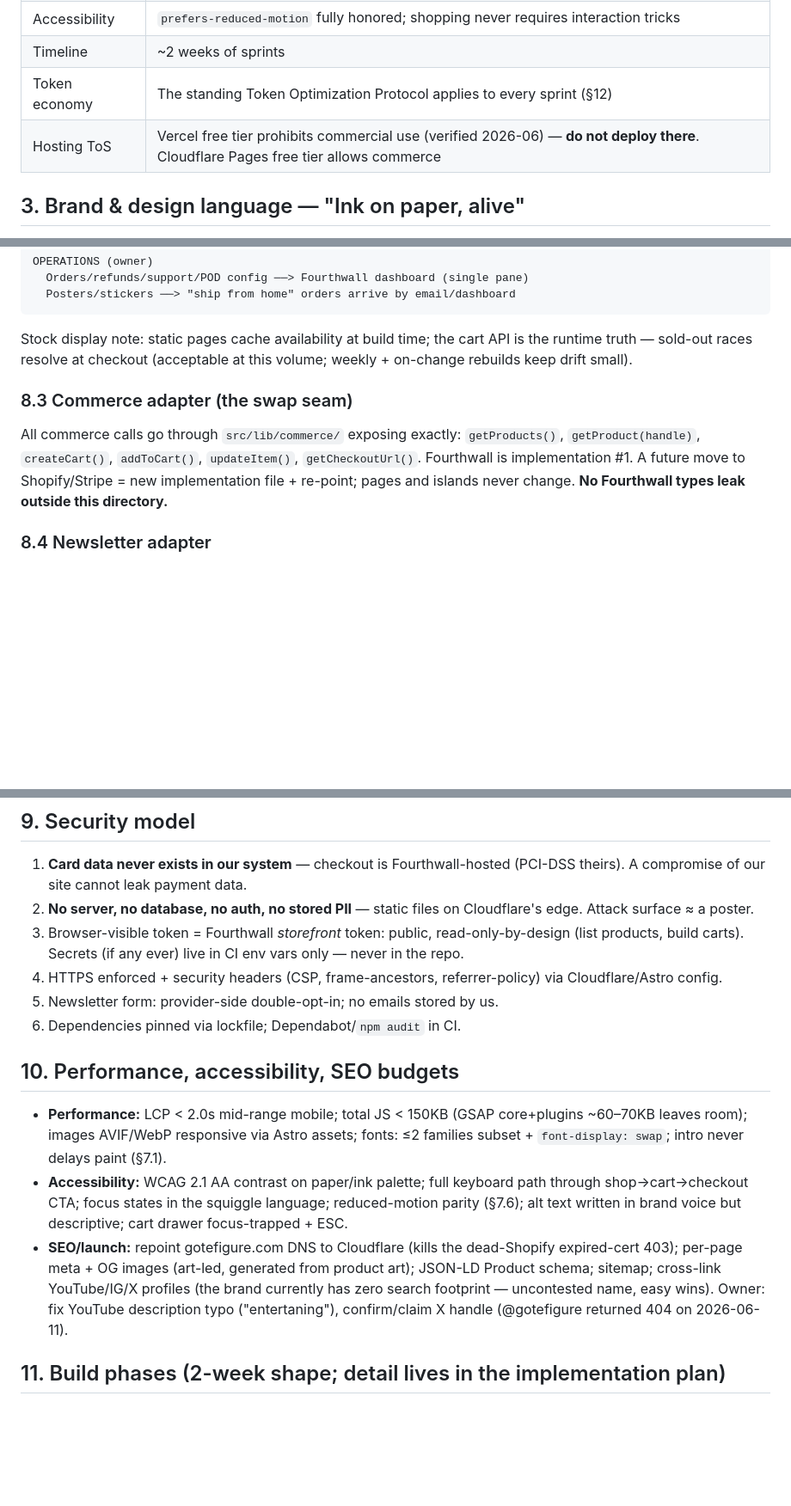
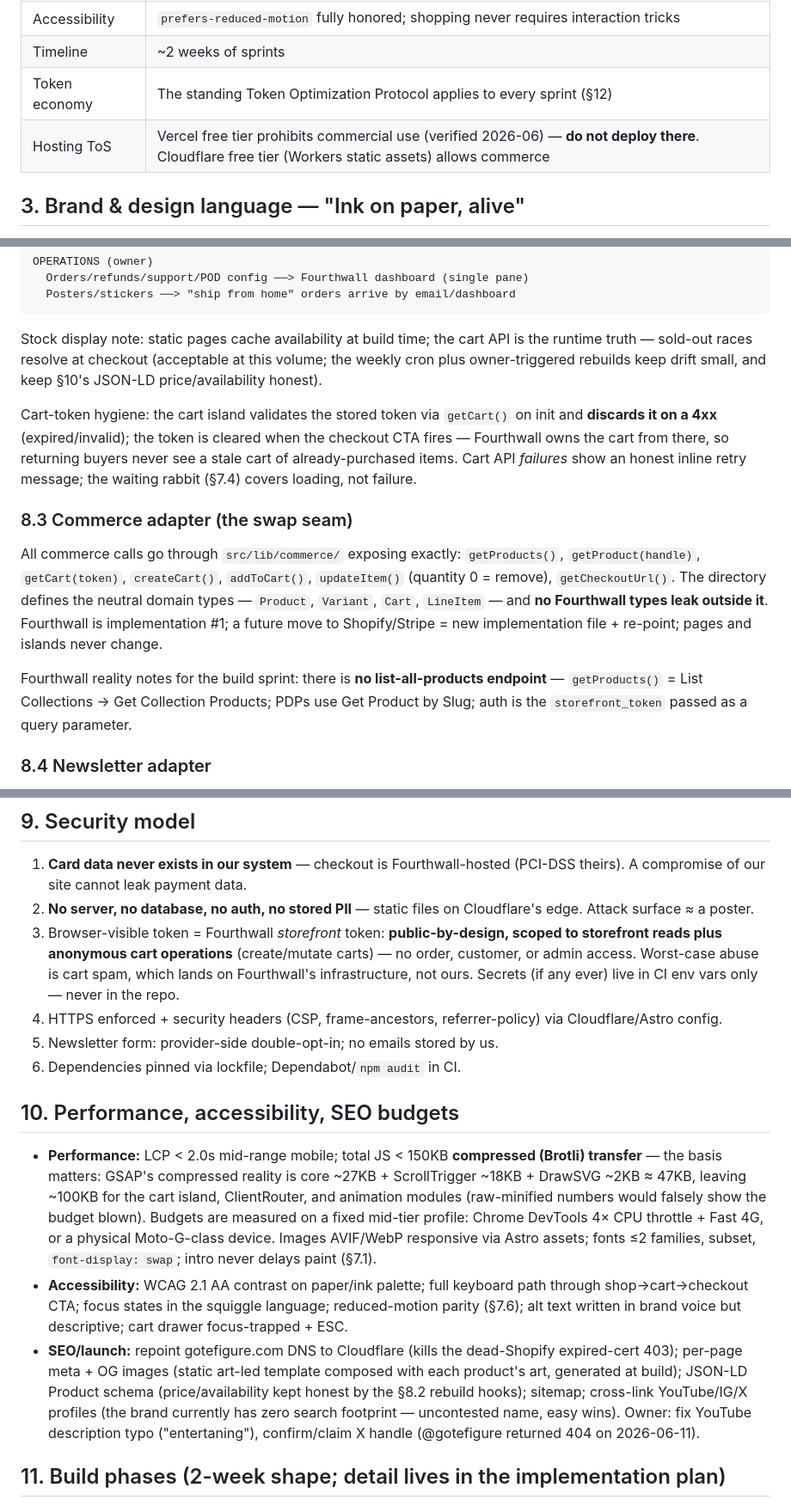
Before and after one commit to rotemgotlieb-dev/gotefigure, a Markdown page: System_Architecture.md, 3 parts joined by grey strips. Shown at 86% size. Drawn GitHub-style; blank space fills up the shorter version.

````diff
--- a/System_Architecture.md
+++ b/System_Architecture.md
@@ -31,7 +31,7 @@ This is the global context document for all GoteFigure build sprints. Every codi
 | Accessibility | `prefers-reduced-motion` fully honored; shopping never requires interaction tricks |
 | Timeline | ~2 weeks of sprints |
 | Token economy | The standing Token Optimization Protocol applies to every sprint (§12) |
-| Hosting ToS | Vercel free tier prohibits commercial use (verified 2026-06) — **do not deploy there**. Cloudflare Pages free tier allows commerce |
+| Hosting ToS | Vercel free tier prohibits commercial use (verified 2026-06) — **do not deploy there**. Cloudflare free tier (Workers static assets) allows commerce |
 
 ## 3. Brand & design language — "Ink on paper, alive"
 
@@ -190,11 +206,15 @@ OPERATIONS (owner)
   Posters/stickers ──> "ship from home" orders arrive by email/dashboard
 ```
 
-Stock display note: static pages cache availability at build time; the cart API is the runtime truth — sold-out races resolve at checkout (acceptable at this volume; weekly + on-change rebuilds keep drift small).
+Stock display note: static pages cache availability at build time; the cart API is the runtime truth — sold-out races resolve at checkout (acceptable at this volume; the weekly cron plus owner-triggered rebuilds keep drift small, and keep §10's JSON-LD price/availability honest).
+
+Cart-token hygiene: the cart island validates the stored token via `getCart()` on init and **discards it on a 4xx** (expired/invalid); the token is cleared when the checkout CTA fires — Fourthwall owns the cart from there, so returning buyers never see a stale cart of already-purchased items. Cart API *failures* show an honest inline retry message; the waiting rabbit (§7.4) covers loading, not failure.
 
 ### 8.3 Commerce adapter (the swap seam)
 
-All commerce calls go through `src/lib/commerce/` exposing exactly: `getProducts()`, `getProduct(handle)`, `createCart()`, `addToCart()`, `updateItem()`, `getCheckoutUrl()`. Fourthwall is implementation #1. A future move to Shopify/Stripe = new implementation file + re-point; pages and islands never change. **No Fourthwall types leak outside this directory.**
+All commerce calls go through `src/lib/commerce/` exposing exactly: `getProducts()`, `getProduct(handle)`, `getCart(token)`, `createCart()`, `addToCart()`, `updateItem()` (quantity 0 = remove), `getCheckoutUrl()`. The directory defines the neutral domain types — `Product`, `Variant`, `Cart`, `LineItem` — and **no Fourthwall types leak outside it**. Fourthwall is implementation #1; a future move to Shopify/Stripe = new implementation file + re-point; pages and islands never change.
+
+Fourthwall reality notes for the build sprint: there is **no list-all-products endpoint** — `getProducts()` = List Collections → Get Collection Products; PDPs use Get Product by Slug; auth is the `storefront_token` passed as a query parameter.
 
 ### 8.4 Newsletter adapter
 
@@ -223,16 +243,16 @@ gotefigure-site/
 
 1. **Card data never exists in our system** — checkout is Fourthwall-hosted (PCI-DSS theirs). A compromise of our site cannot leak payment data.
 2. **No server, no database, no auth, no stored PII** — static files on Cloudflare's edge. Attack surface ≈ a poster.
-3. Browser-visible token = Fourthwall *storefront* token: public, read-only-by-design (list products, build carts). Secrets (if any ever) live in CI env vars only — never in the repo.
+3. Browser-visible token = Fourthwall *storefront* token: **public-by-design, scoped to storefront reads plus anonymous cart operations** (create/mutate carts) — no order, customer, or admin access. Worst-case abuse is cart spam, which lands on Fourthwall's infrastructure, not ours. Secrets (if any ever) live in CI env vars only — never in the repo.
 4. HTTPS enforced + security headers (CSP, frame-ancestors, referrer-policy) via Cloudflare/Astro config.
 5. Newsletter form: provider-side double-opt-in; no emails stored by us.
 6. Dependencies pinned via lockfile; Dependabot/`npm audit` in CI.
 
 ## 10. Performance, accessibility, SEO budgets
 
-- **Performance:** LCP < 2.0s mid-range mobile; total JS < 150KB (GSAP core+plugins ~60–70KB leaves room); images AVIF/WebP responsive via Astro assets; fonts: ≤2 families subset + `font-display: swap`; intro never delays paint (§7.1).
+- **Performance:** LCP < 2.0s mid-range mobile; total JS < 150KB **compressed (Brotli) transfer** — the basis matters: GSAP's compressed reality is core ~27KB + ScrollTrigger ~18KB + DrawSVG ~2KB ≈ 47KB, leaving ~100KB for the cart island, ClientRouter, and animation modules (raw-minified numbers would falsely show the budget blown). Budgets are measured on a fixed mid-tier profile: Chrome DevTools 4× CPU throttle + Fast 4G, or a physical Moto-G-class device. Images AVIF/WebP responsive via Astro assets; fonts ≤2 families, subset, `font-display: swap`; intro never delays paint (§7.1).
 - **Accessibility:** WCAG 2.1 AA contrast on paper/ink palette; full keyboard path through shop→cart→checkout CTA; focus states in the squiggle language; reduced-motion parity (§7.6); alt text written in brand voice but descriptive; cart drawer focus-trapped + ESC.
-- **SEO/launch:** repoint gotefigure.com DNS to Cloudflare (kills the dead-Shopify expired-cert 403); per-page meta + OG images (art-led, generated from product art); JSON-LD Product schema; sitemap; cross-link YouTube/IG/X profiles (the brand currently has zero search footprint — uncontested name, easy wins). Owner: fix YouTube description typo ("entertaning"), confirm/claim X handle (@gotefigure returned 404 on 2026-06-11).
+- **SEO/launch:** repoint gotefigure.com DNS to Cloudflare (kills the dead-Shopify expired-cert 403); per-page meta + OG images (static art-led template composed with each product's art, generated at build); JSON-LD Product schema (price/availability kept honest by the §8.2 rebuild hooks); sitemap; cross-link YouTube/IG/X profiles (the brand currently has zero search footprint — uncontested name, easy wins). Owner: fix YouTube description typo ("entertaning"), confirm/claim X handle (@gotefigure returned 404 on 2026-06-11).
 
 ## 11. Build phases (2-week shape; detail lives in the implementation plan)
 
````
Also changed, not shown: other parts of System_Architecture.md (+35 -11 lines).
